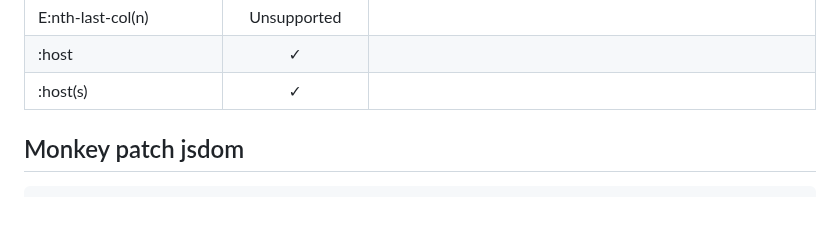
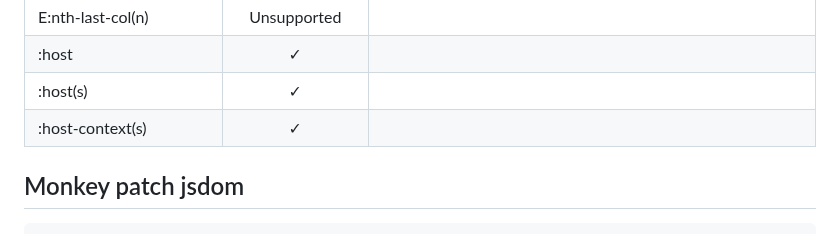
Before and after one commit to asamuzaK/domSelector, a Markdown page: README.md, the part around the change. Rendered like a GitHub page; blank space fills up the shorter version.

```diff
--- a/README.md
+++ b/README.md
@@ -157,6 +157,7 @@ Returns **[Array][62]&lt;([object][60] \| [undefined][63])>** array of matched n
 |E:nth&#8209;last&#8209;col(n)|Unsupported| |
 |:host|✓| |
 |:host(s)|✓| |
+|:host-context(s)|✓| |
 
 
 ## Monkey patch jsdom
```
